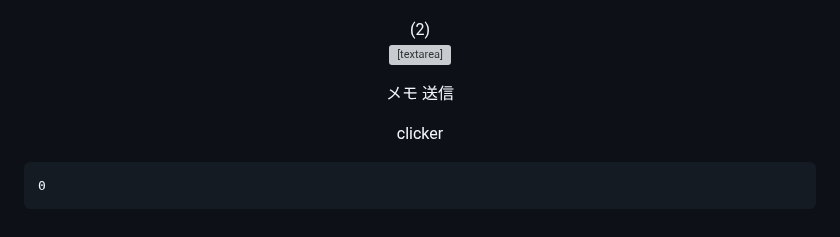
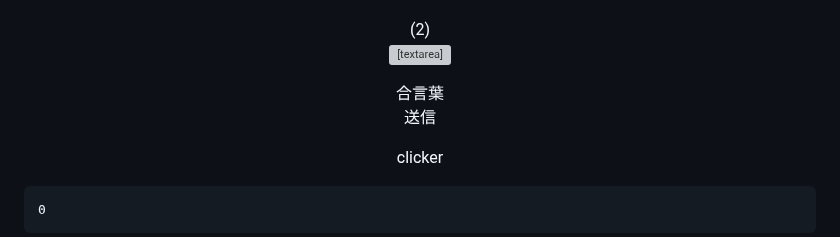
Before and after one commit to koppepan-orange/test-site, a Markdown page: README.md, the part around the change. Drawn GitHub-style; grey boxes are pictures that could not be loaded.

```diff
--- a/README.md
+++ b/README.md
@@ -93,8 +93,8 @@
                 (2)
                 <br />
                 <textarea rows="10" cols="35"></textarea></form></p>
-        <p align="center">メモ
-        <input type="text" id="inputText" placeholder="テキストを入力">
+        <p align="center">合言葉
+        <br><input type="text" id="inputText" placeholder="テキストを入力">
         <button onclick="showOutput()">送信</button>
         <p id="output"></p>
         <script src="nanka3.js"></script></p>
```
